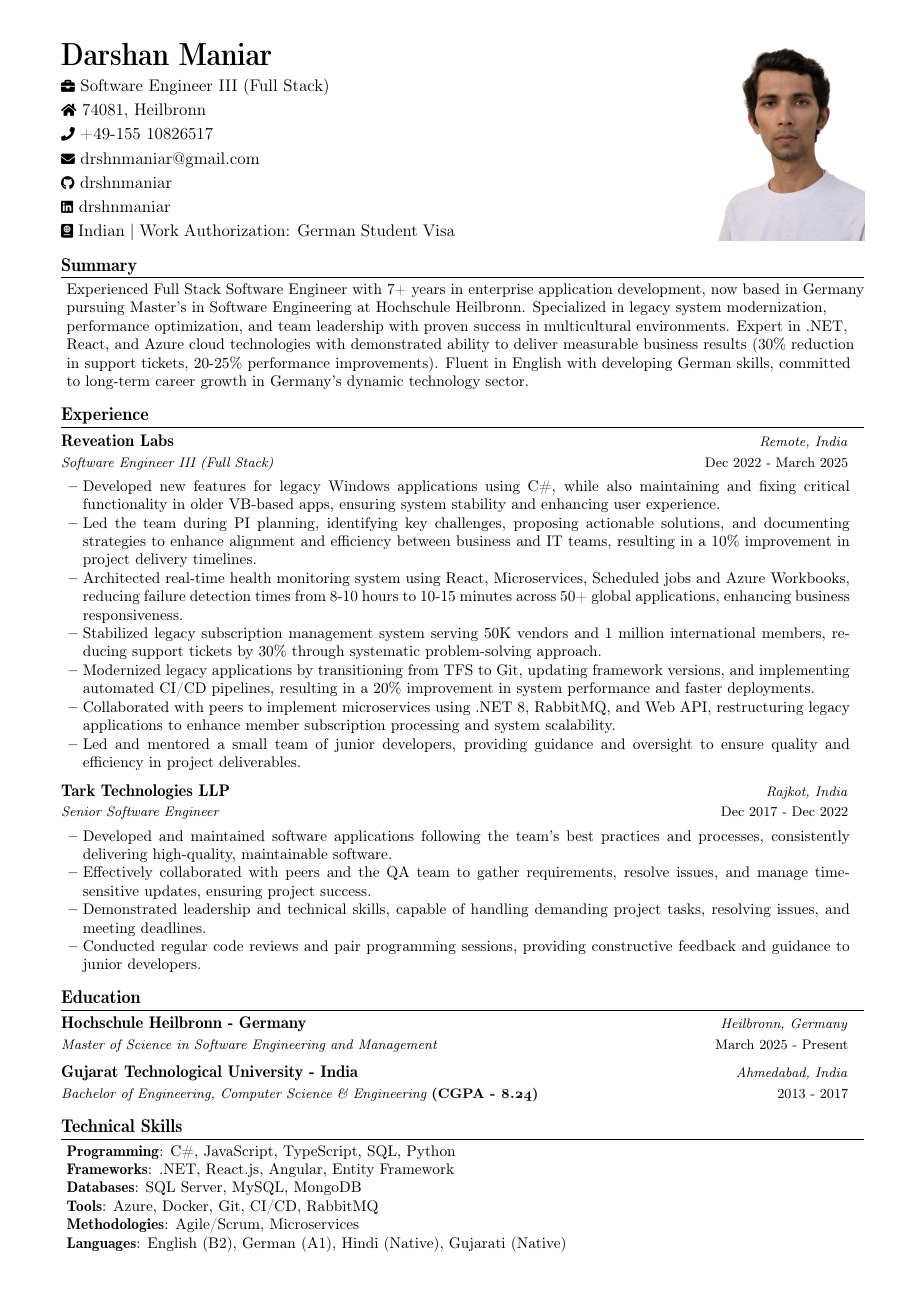
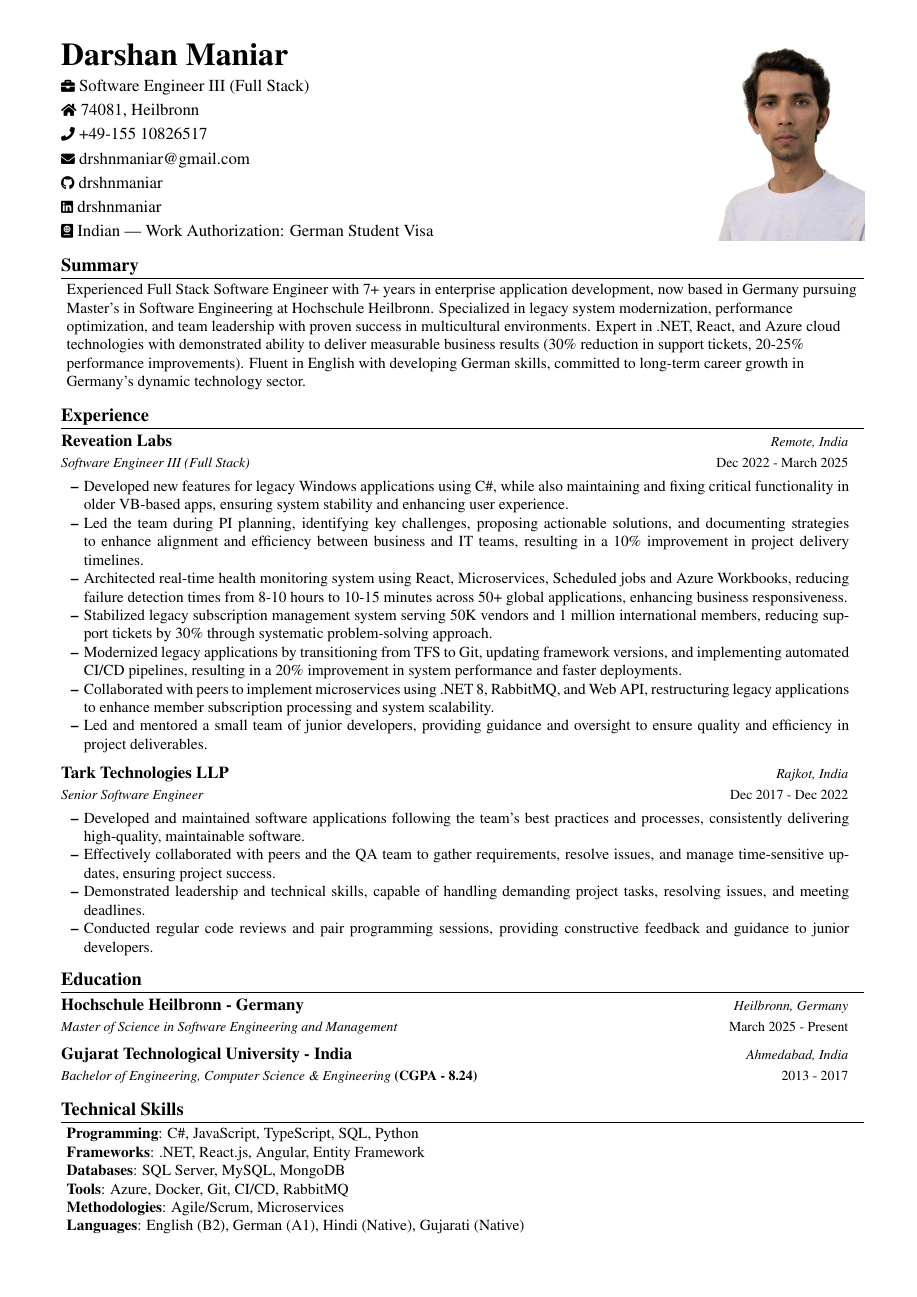
Before and after one commit to drshnmaniar/drshnmaniar.github.io, a LaTeX document (LaTex/main.tex): page 1 of 2. Compiled offline with pdfLaTeX.

Commit message:
Refactor LaTeX packages and formatting for improved document structure

```diff
--- a/LaTex/main.tex
+++ b/LaTex/main.tex
@@ -10,6 +10,7 @@
 \usepackage{lipsum}
 \usepackage{tabularx}
 \usepackage{titlesec}
+\usepackage{mathptmx}
 
 % Layout and design packages
 \usepackage{geometry}
@@ -20,9 +21,9 @@
 \usepackage{fontawesome5}
 \usepackage{multicol}
 \usepackage{graphicx}
-\usepackage{cfr-lm}
+% \usepackage{cfr-lm}
 \usepackage{adjustbox}
-\usepackage[T1]{fontenc}
+% \usepackage[T1]{fontenc}
 
 % Page geometry settings
 \geometry{left=1.4cm, top=1cm, right=1.2cm, bottom=1cm}
@@ -125,7 +126,7 @@
 \newcommand{\address}{74081, Heilbronn} %Email 1
 
 \begin{document}
-\fontfamily{cmr}\selectfont
+% \fontfamily{cmr}\selectfont
 
 % Header section
 \begin{multicols}{2}
```
